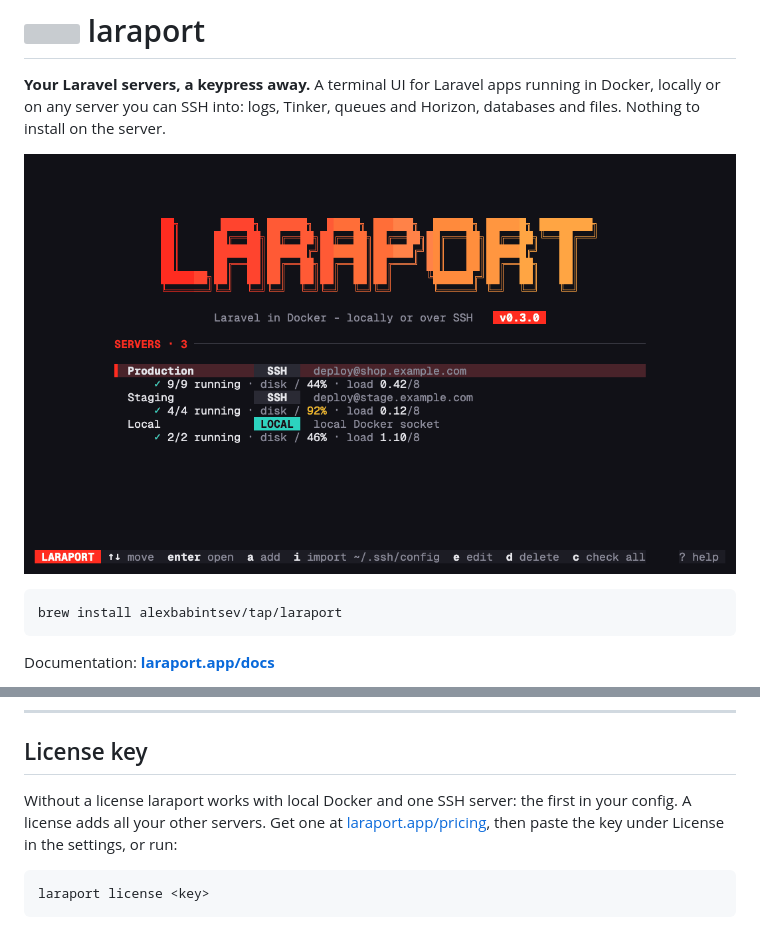
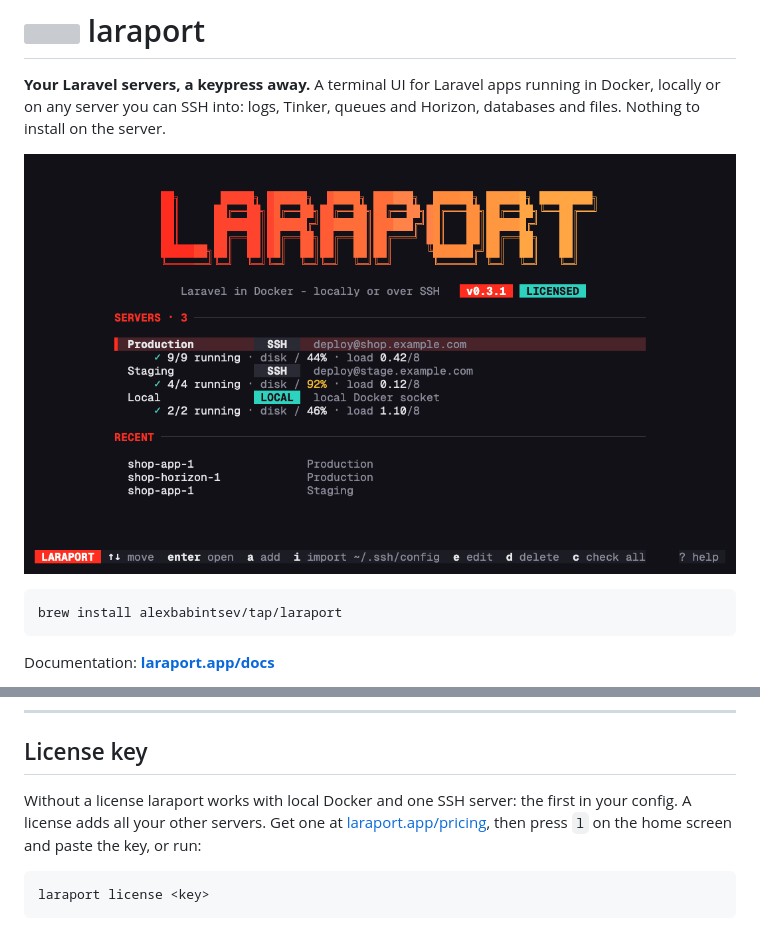
Before and after one commit to alexbabintsev/laraport, a Markdown page: README.md, 2 parts joined by grey strips. GitHub-like rendering; pictures changed too: docs/media/hero.gif; grey boxes are pictures that could not be loaded.

````diff
--- a/README.md
+++ b/README.md
@@ -164,7 +164,7 @@ Every option: [laraport.app/docs/configuration](https://laraport.app/docs/config
 
 ## License key
 
-Without a license laraport works with local Docker and one SSH server: the first in your config. A license adds all your other servers. Get one at [laraport.app/pricing](https://laraport.app/pricing/), then paste the key under License in the settings, or run:
+Without a license laraport works with local Docker and one SSH server: the first in your config. A license adds all your other servers. Get one at [laraport.app/pricing](https://laraport.app/pricing/), then press `l` on the home screen and paste the key, or run:
 
 ```bash
 laraport license <key>
````
Also changed, not shown: CHANGELOG.md (+14 -0 lines).
